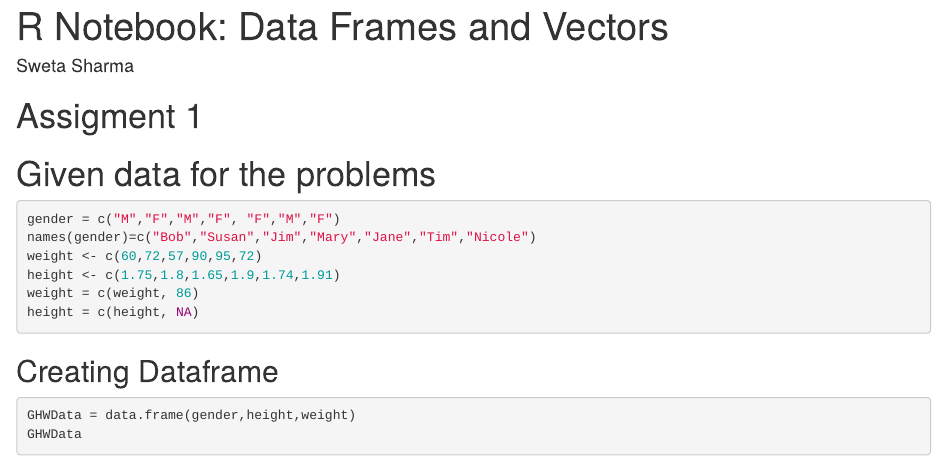
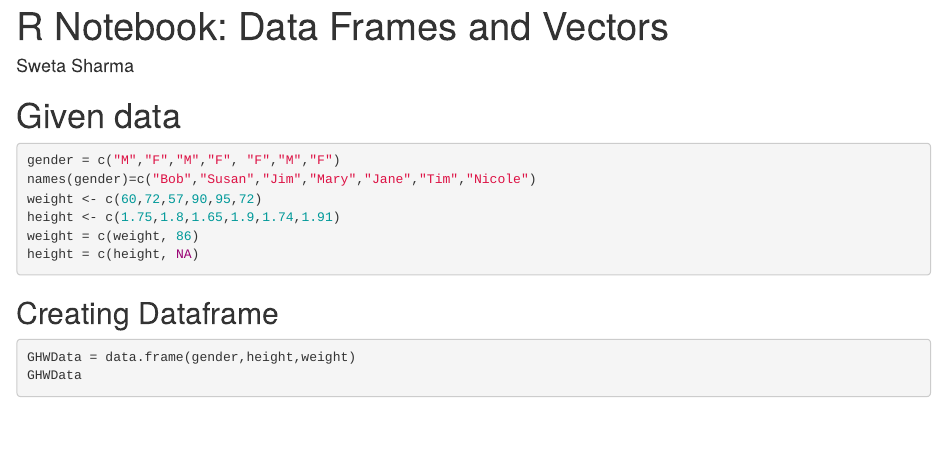
Before and after one commit to sweta1sharma/Business-Analytics-using-R, an R Markdown document (R_Basics_Dataframes_and_Vectors.Rmd): the page in a window 1100 px wide, from its top. Rendered offline with R 4.5, knitr and Pandoc, with nearby package versions.

Commit message:
Update R_Basics_Dataframes_and_Vectors.Rmd

````diff
--- a/R_Basics_Dataframes_and_Vectors.Rmd
+++ b/R_Basics_Dataframes_and_Vectors.Rmd
@@ -5,9 +5,7 @@ author: "Sweta Sharma"
 Date: "09/13/2019"
 ---
 
-# Assigment 1
-
-# Given data for the problems
+# Given data
 
 ```{r}
 gender = c("M","F","M","F", "F","M","F")
````
